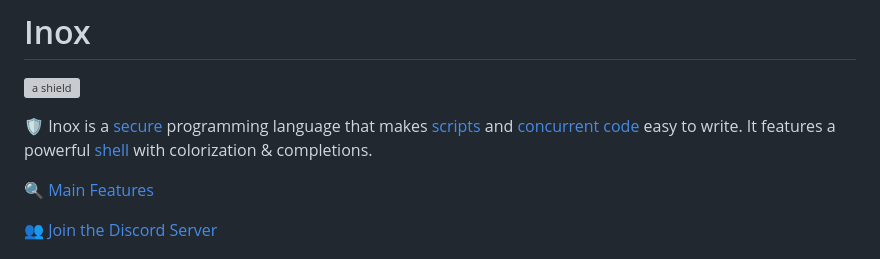
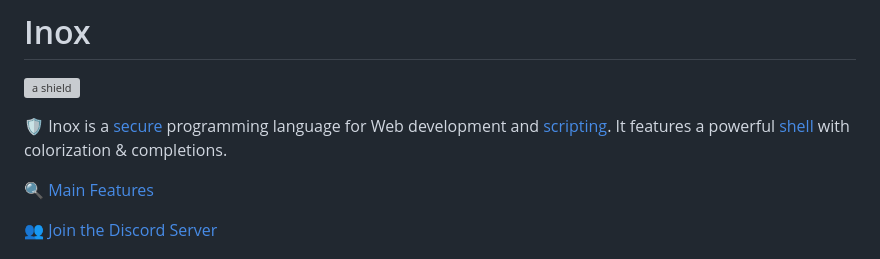
Before and after one commit to inoxlang/inox, a Markdown page: README.md, the part around the change. GitHub-like rendering; grey boxes are pictures that could not be loaded.

Commit message:
docs: update README

```diff
--- a/README.md
+++ b/README.md
@@ -2,7 +2,7 @@
 
 <img src="https://avatars.githubusercontent.com/u/122291844?s=200&v=4" alt="a shield"></img>
 
-🛡️ Inox is a [secure](#injection-prevention) programming language that makes [scripts](#declaration-of-cli-parameters--environment-variables) and [concurrent code](#concurrency) easy to write. It features a powerful [shell](./docs/shell-basics.md) with colorization & completions.
+🛡️ Inox is a [secure](#injection-prevention) programming language for Web development and [scripting](#declaration-of-cli-parameters--environment-variables). It features a powerful [shell](./docs/shell-basics.md) with colorization & completions.
 
 🔍 [Main Features](#features)
 
```
